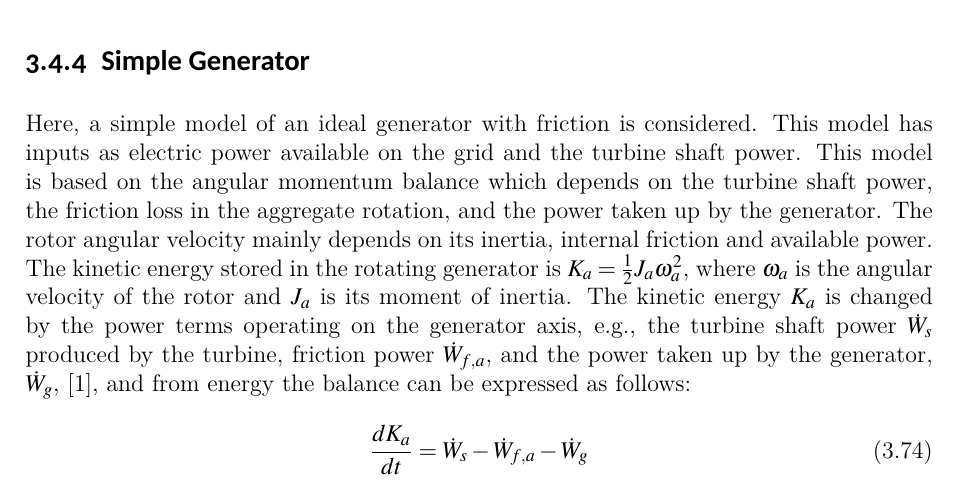
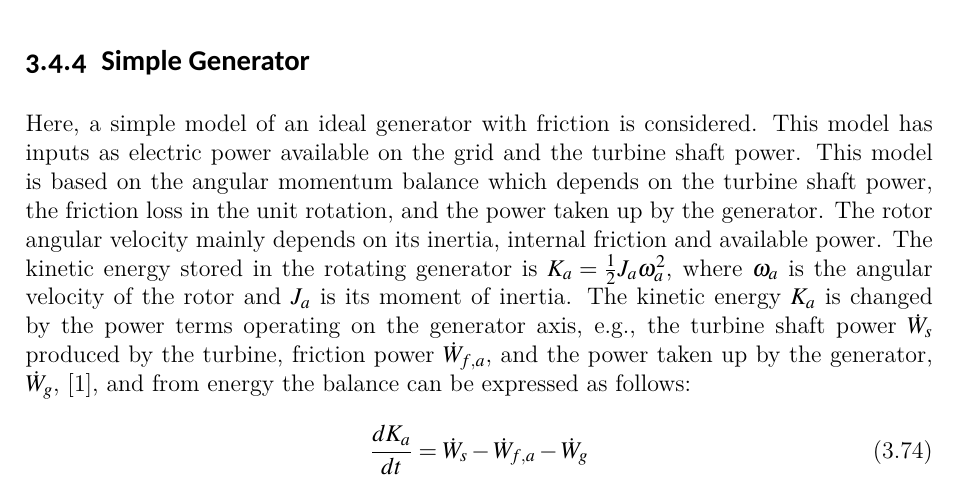
Before and after one commit to OpenSimHub/OpenHPL, a LaTeX thesis (OpenHPL/Resources/Documents/UsersGuide_src/UsersGuide.tex): part of page 44 of 57, cut so that both start at the same text. Compiled offline with XeLaTeX.

Commit message:
Correct false friend "Aggregate" --> "unit"

```diff
--- a/OpenHPL/Resources/Documents/UsersGuide_src/UsersGuide.tex
+++ b/OpenHPL/Resources/Documents/UsersGuide_src/UsersGuide.tex
@@ -917,7 +917,7 @@ In the \emph{Pelton} unit, the user can specify the required geometry for the Pe
 
 \subsection{Simple Generator}
 
-Here, a simple model of an ideal generator with friction is considered. This model has inputs as electric power available on the grid and the turbine shaft power. This model is based on the angular momentum balance which depends on the turbine shaft power, the friction loss in the aggregate rotation, and the power taken up by the generator. The rotor angular velocity mainly depends on its inertia, internal friction and available power. The kinetic energy stored in the rotating generator is $ K_a=\frac{1}{2}J_a\omega_a^2$, where $\omega_a$ is the angular velocity of the rotor and $J_a$ is its moment of inertia. The kinetic energy $K_a$ is changed by the power terms operating on the generator axis, e.g., the turbine shaft power $\dot{W}_s$ produced by the turbine, friction power $\dot{W}_{f,a}$, and the power taken up by the generator, $\dot{W}_g$, \cite{LieL:18}, and from energy the balance can be expressed as follows:
+Here, a simple model of an ideal generator with friction is considered. This model has inputs as electric power available on the grid and the turbine shaft power. This model is based on the angular momentum balance which depends on the turbine shaft power, the friction loss in the unit rotation, and the power taken up by the generator. The rotor angular velocity mainly depends on its inertia, internal friction and available power. The kinetic energy stored in the rotating generator is $ K_a=\frac{1}{2}J_a\omega_a^2$, where $\omega_a$ is the angular velocity of the rotor and $J_a$ is its moment of inertia. The kinetic energy $K_a$ is changed by the power terms operating on the generator axis, e.g., the turbine shaft power $\dot{W}_s$ produced by the turbine, friction power $\dot{W}_{f,a}$, and the power taken up by the generator, $\dot{W}_g$, \cite{LieL:18}, and from energy the balance can be expressed as follows:
 \begin{equation}
 \frac{dK_a}{dt}=\dot{W}_s-\dot{W}_{f,a}-\dot{W}_g
 \end{equation}
```
Also changed, not shown: OpenHPL/Resources/Images/simplegen.svg, 14 other files.
